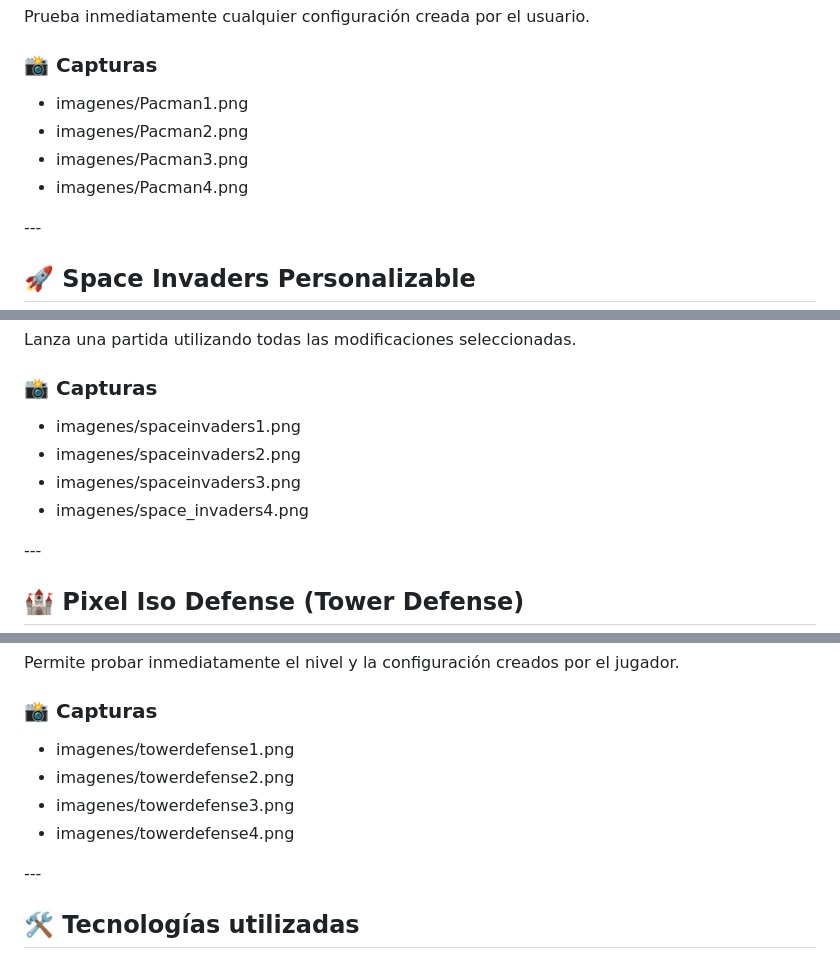
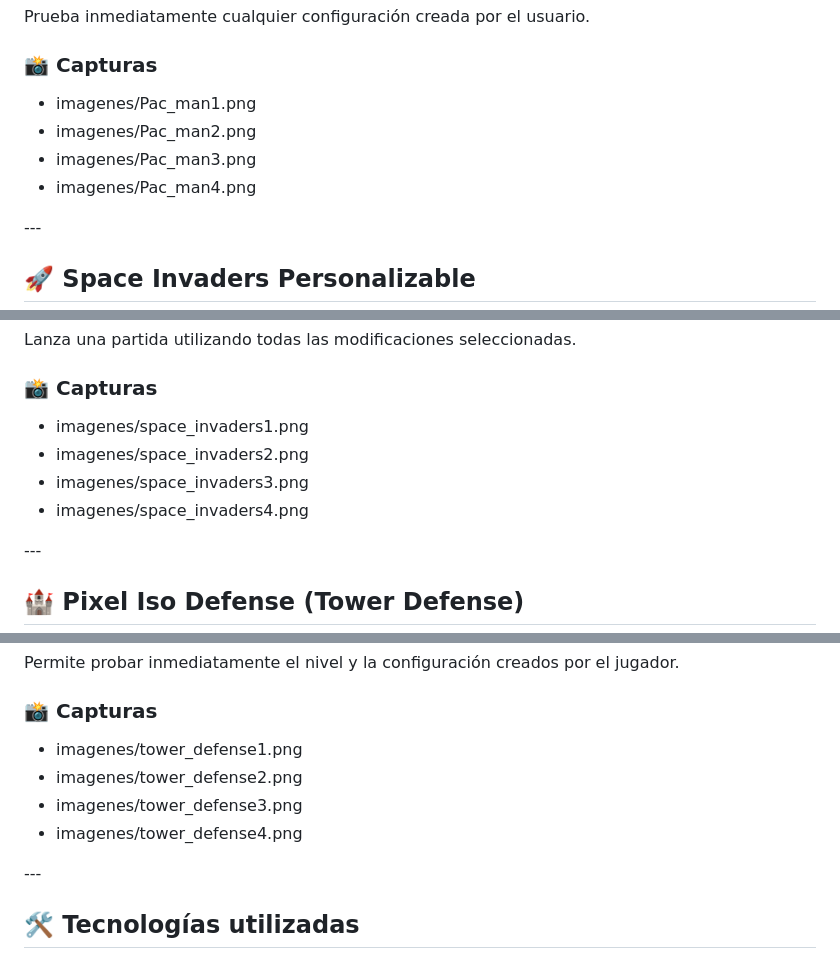
Before and after one commit to Primy-games/laboratorio_de_juegos, a Markdown page: README.md, 3 parts joined by grey strips. GitHub-like rendering.

```diff
--- a/README.md
+++ b/README.md
@@ -69,10 +69,10 @@ Prueba inmediatamente cualquier configuración creada por el usuario.
 
 ### 📸 Capturas
 
-* imagenes/Pacman1.png
-* imagenes/Pacman2.png
-* imagenes/Pacman3.png
-* imagenes/Pacman4.png
+* imagenes/Pac_man1.png
+* imagenes/Pac_man2.png
+* imagenes/Pac_man3.png
+* imagenes/Pac_man4.png
 
 
 
@@ -131,10 +131,10 @@ Lanza una partida utilizando todas las modificaciones seleccionadas.
 
 ### 📸 Capturas
 
-* imagenes/spaceinvaders1.png
-* imagenes/spaceinvaders2.png
-* imagenes/spaceinvaders3.png
-* imagenes/space\_invaders4.png
+* imagenes/space_invaders1.png
+* imagenes/space_invaders2.png
+* imagenes/space_invaders3.png
+* imagenes/space_invaders4.png
 
 \---
 
@@ -195,10 +195,10 @@ Permite probar inmediatamente el nivel y la configuración creados por el jugado
 
 ### 📸 Capturas
 
-* imagenes/towerdefense1.png
-* imagenes/towerdefense2.png
-* imagenes/towerdefense3.png
-* imagenes/towerdefense4.png
+* imagenes/tower_defense1.png
+* imagenes/tower_defense2.png
+* imagenes/tower_defense3.png
+* imagenes/tower_defense4.png
 
 
 
```
